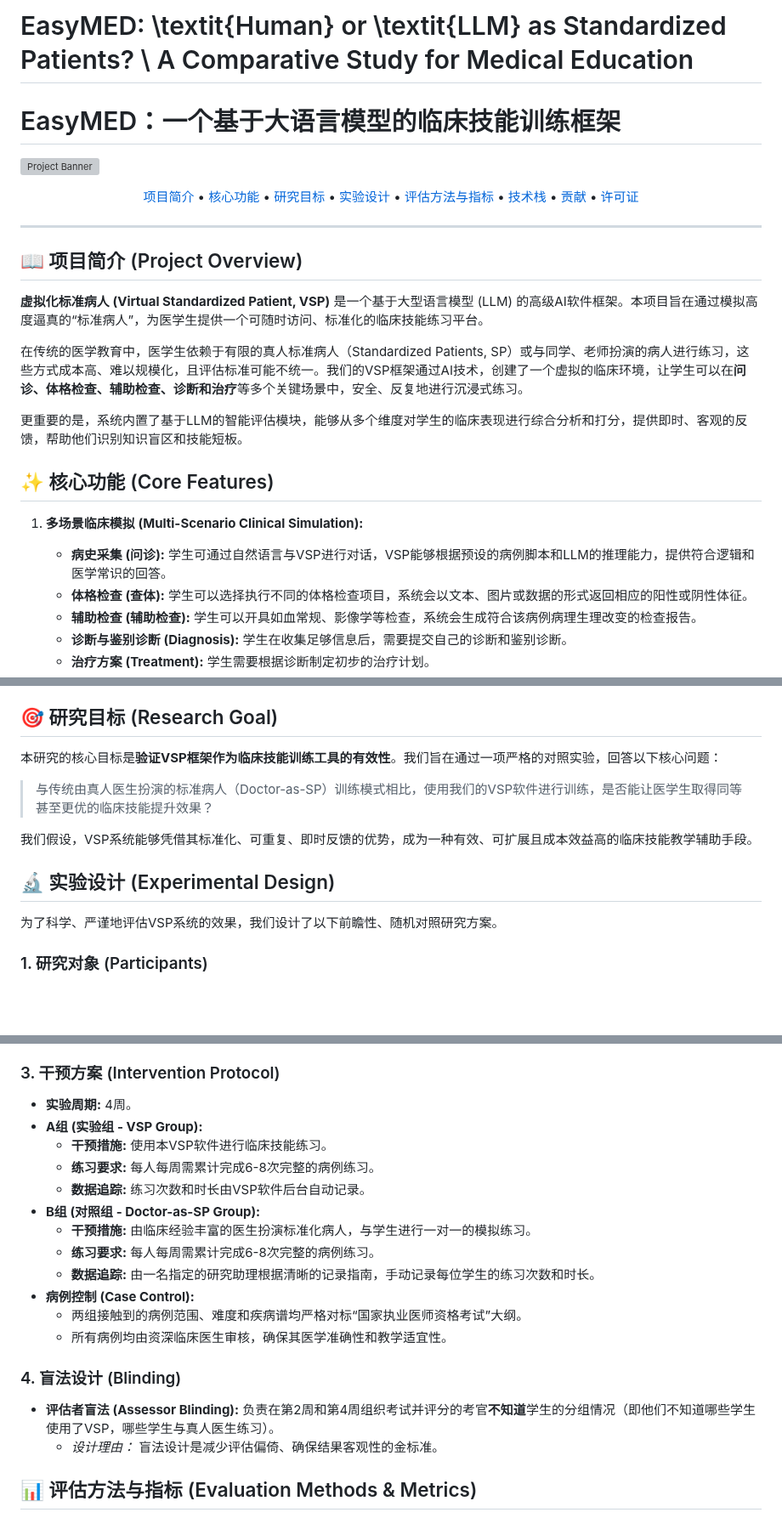
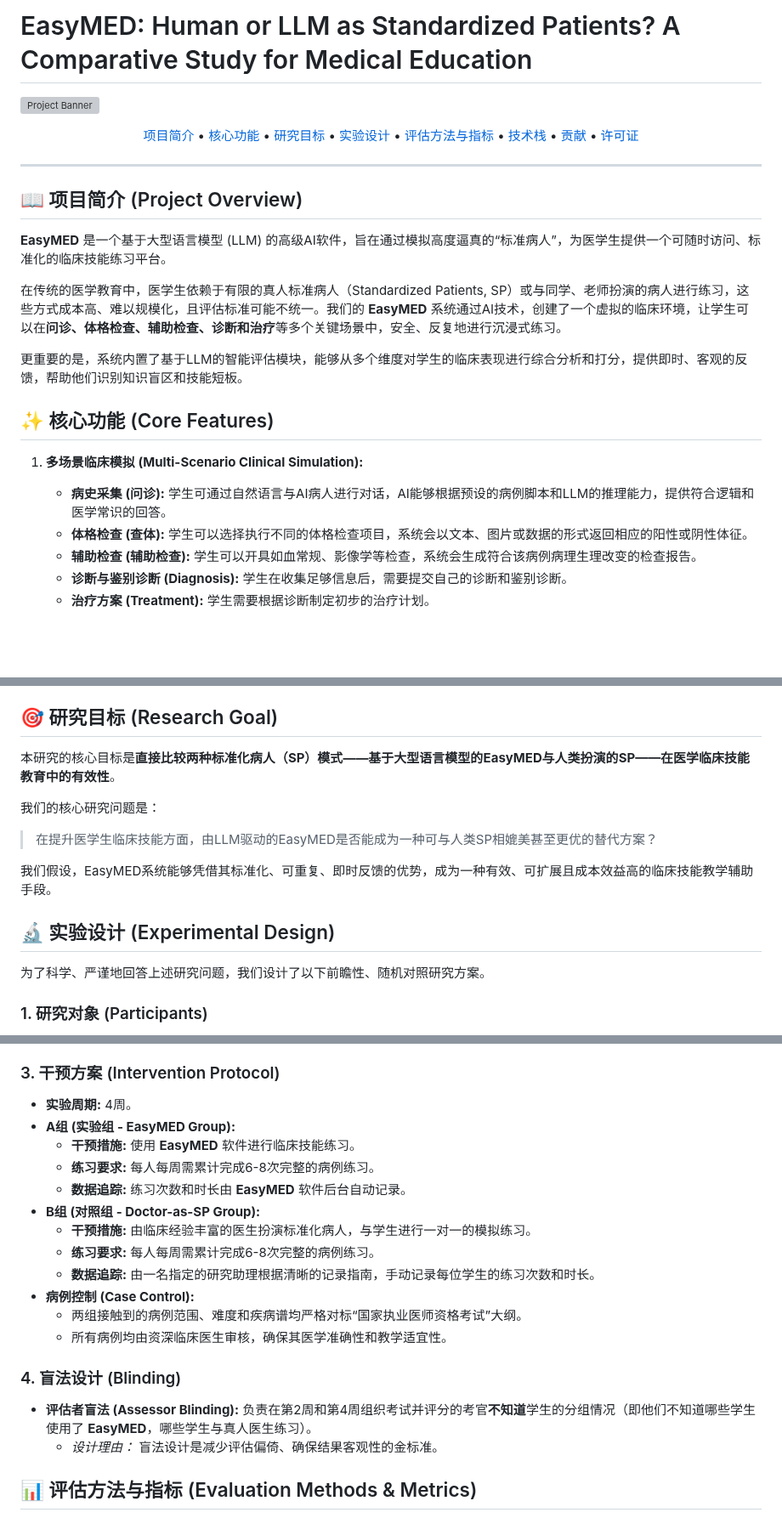
Before and after one commit to FreedomIntelligence/EasyMED, a Markdown page: README.md, 3 parts joined by grey strips. Shown at 85% size. GitHub-like rendering; blank space fills up the shorter version; grey boxes are pictures that could not be loaded.

```diff
--- a/README.md
+++ b/README.md
@@ -1,3 +1,2 @@
-# EasyMED: \textit{Human} or \textit{LLM} as Standardized Patients? \\ A Comparative Study for  Medical Education
-# EasyMED：一个基于大语言模型的临床技能训练框架
+# EasyMED: Human or LLM as Standardized Patients? A Comparative Study for Medical Education
 
@@ -17,16 +16,16 @@
 
 ## 📖 项目简介 (Project Overview)
 
-**虚拟化标准病人 (Virtual Standardized Patient, VSP)** 是一个基于大型语言模型 (LLM) 的高级AI软件框架。本项目旨在通过模拟高度逼真的“标准病人”，为医学生提供一个可随时访问、标准化的临床技能练习平台。
+**EasyMED** 是一个基于大型语言模型 (LLM) 的高级AI软件，旨在通过模拟高度逼真的“标准病人”，为医学生提供一个可随时访问、标准化的临床技能练习平台。
 
-在传统的医学教育中，医学生依赖于有限的真人标准病人（Standardized Patients, SP）或与同学、老师扮演的病人进行练习，这些方式成本高、难以规模化，且评估标准可能不统一。我们的VSP框架通过AI技术，创建了一个虚拟的临床环境，让学生可以在**问诊、体格检查、辅助检查、诊断和治疗**等多个关键场景中，安全、反复地进行沉浸式练习。
+在传统的医学教育中，医学生依赖于有限的真人标准病人（Standardized Patients, SP）或与同学、老师扮演的病人进行练习，这些方式成本高、难以规模化，且评估标准可能不统一。我们的 **EasyMED** 系统通过AI技术，创建了一个虚拟的临床环境，让学生可以在**问诊、体格检查、辅助检查、诊断和治疗**等多个关键场景中，安全、反复地进行沉浸式练习。
 
 更重要的是，系统内置了基于LLM的智能评估模块，能够从多个维度对学生的临床表现进行综合分析和打分，提供即时、客观的反馈，帮助他们识别知识盲区和技能短板。
 
 ## ✨ 核心功能 (Core Features)
 
 1.  **多场景临床模拟 (Multi-Scenario Clinical Simulation):**
-    * **病史采集 (问诊):** 学生可通过自然语言与VSP进行对话，VSP能够根据预设的病例脚本和LLM的推理能力，提供符合逻辑和医学常识的回答。
+    * **病史采集 (问诊):** 学生可通过自然语言与AI病人进行对话，AI能够根据预设的病例脚本和LLM的推理能力，提供符合逻辑和医学常识的回答。
     * **体格检查 (查体):** 学生可以选择执行不同的体格检查项目，系统会以文本、图片或数据的形式返回相应的阳性或阴性体征。
     * **辅助检查 (辅助检查):** 学生可以开具如血常规、影像学等检查，系统会生成符合该病例病理生理改变的检查报告。
     * **诊断与鉴别诊断 (Diagnosis):** 学生在收集足够信息后，需要提交自己的诊断和鉴别诊断。
@@ -43,15 +42,16 @@
 
 ## 🎯 研究目标 (Research Goal)
 
-本研究的核心目标是**验证VSP框架作为临床技能训练工具的有效性**。我们旨在通过一项严格的对照实验，回答以下核心问题：
+本研究的核心目标是**直接比较两种标准化病人（SP）模式——基于大型语言模型的EasyMED与人类扮演的SP——在医学临床技能教育中的有效性**。
 
-> 与传统由真人医生扮演的标准病人（Doctor-as-SP）训练模式相比，使用我们的VSP软件进行训练，是否能让医学生取得同等甚至更优的临床技能提升效果？
+我们的核心研究问题是：
+> 在提升医学生临床技能方面，由LLM驱动的EasyMED是否能成为一种可与人类SP相媲美甚至更优的替代方案？
 
-我们假设，VSP系统能够凭借其标准化、可重复、即时反馈的优势，成为一种有效、可扩展且成本效益高的临床技能教学辅助手段。
+我们假设，EasyMED系统能够凭借其标准化、可重复、即时反馈的优势，成为一种有效、可扩展且成本效益高的临床技能教学辅助手段。
 
 ## 🔬 实验设计 (Experimental Design)
 
-为了科学、严谨地评估VSP系统的效果，我们设计了以下前瞻性、随机对照研究方案。
+为了科学、严谨地回答上述研究问题，我们设计了以下前瞻性、随机对照研究方案。
 
 ### 1. 研究对象 (Participants)
 * **招募:** 20名在校医学生。
@@ -65,10 +65,10 @@
 
 ### 3. 干预方案 (Intervention Protocol)
 * **实验周期:** 4周。
-* **A组 (实验组 - VSP Group):**
-    * **干预措施:** 使用本VSP软件进行临床技能练习。
+* **A组 (实验组 - EasyMED Group):**
+    * **干预措施:** 使用 **EasyMED** 软件进行临床技能练习。
     * **练习要求:** 每人每周需累计完成6-8次完整的病例练习。
-    * **数据追踪:** 练习次数和时长由VSP软件后台自动记录。
+    * **数据追踪:** 练习次数和时长由 **EasyMED** 软件后台自动记录。
 * **B组 (对照组 - Doctor-as-SP Group):**
     * **干预措施:** 由临床经验丰富的医生扮演标准化病人，与学生进行一对一的模拟练习。
     * **练习要求:** 每人每周需累计完成6-8次完整的病例练习。
@@ -78,7 +78,7 @@
     * 所有病例均由资深临床医生审核，确保其医学准确性和教学适宜性。
 
 ### 4. 盲法设计 (Blinding)
-* **评估者盲法 (Assessor Blinding):** 负责在第2周和第4周组织考试并评分的考官**不知道**学生的分组情况（即他们不知道哪些学生使用了VSP，哪些学生与真人医生练习）。
+* **评估者盲法 (Assessor Blinding):** 负责在第2周和第4周组织考试并评分的考官**不知道**学生的分组情况（即他们不知道哪些学生使用了 **EasyMED**，哪些学生与真人医生练习）。
     * *设计理由：* 盲法设计是减少评估偏倚、确保结果客观性的金标准。
 
 ## 📊 评估方法与指标 (Evaluation Methods & Metrics)
```
Also changed, not shown: other parts of README.md (+3 -3 lines).
